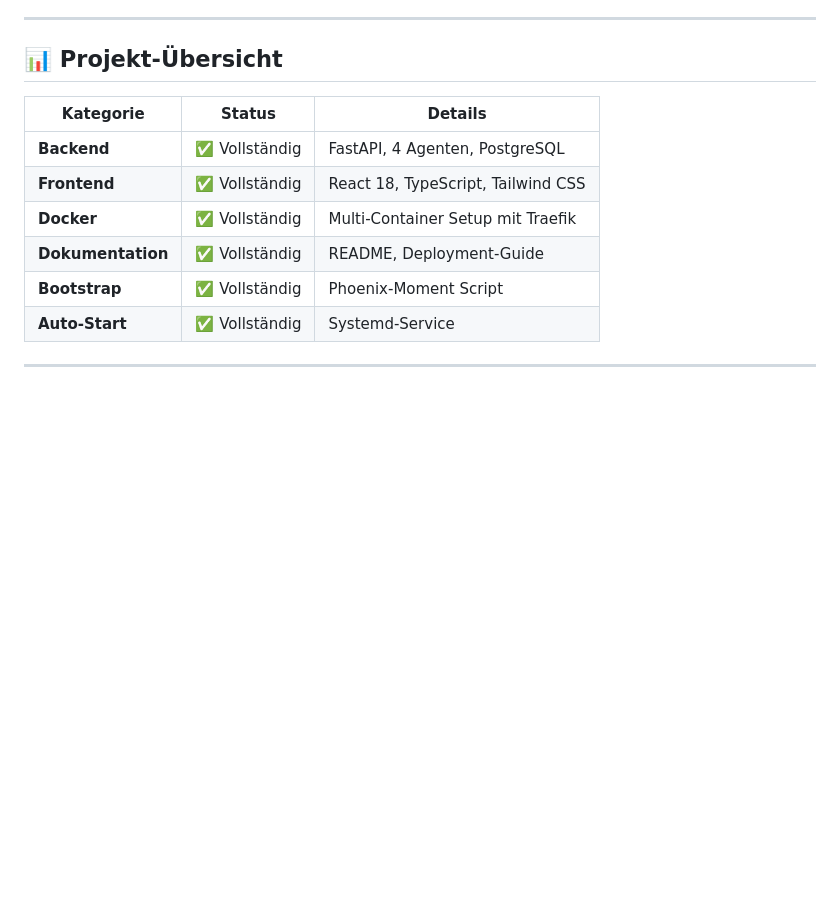
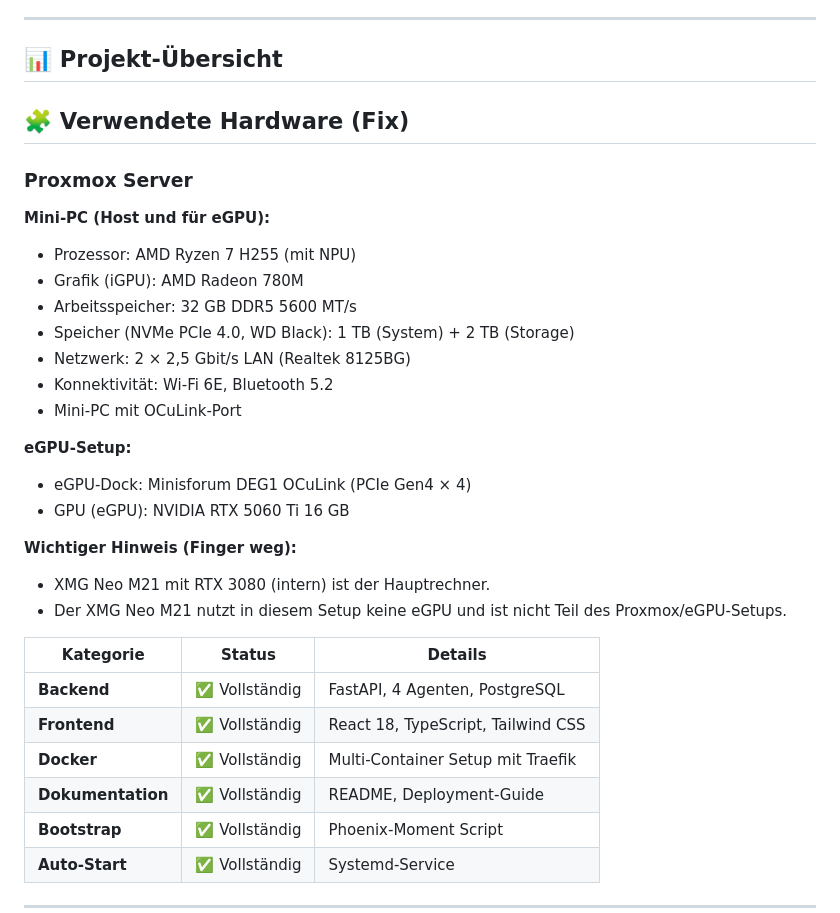
Before and after one commit to NVA91/b-nova-v3, a Markdown page: QUALITY_REPORT.md, the part around the change. Drawn GitHub-style; blank space fills up the shorter version.

Commit message:
docs: fix used hardware description (Proxmox mini-PC + eGPU; clarify XMG not part)

```diff
--- a/QUALITY_REPORT.md
+++ b/QUALITY_REPORT.md
@@ -20,6 +20,27 @@
 ---
 
 ## 📊 Projekt-Übersicht
+
+## 🧩 Verwendete Hardware (Fix)
+
+### Proxmox Server
+
+**Mini-PC (Host und für eGPU):**
+- Prozessor: AMD Ryzen 7 H255 (mit NPU)
+- Grafik (iGPU): AMD Radeon 780M
+- Arbeitsspeicher: 32 GB DDR5 5600 MT/s
+- Speicher (NVMe PCIe 4.0, WD Black): 1 TB (System) + 2 TB (Storage)
+- Netzwerk: 2 × 2,5 Gbit/s LAN (Realtek 8125BG)
+- Konnektivität: Wi‑Fi 6E, Bluetooth 5.2
+- Mini‑PC mit OCuLink‑Port
+
+**eGPU‑Setup:**
+- eGPU‑Dock: Minisforum DEG1 OCuLink (PCIe Gen4 × 4)
+- GPU (eGPU): NVIDIA RTX 5060 Ti 16 GB
+
+**Wichtiger Hinweis (Finger weg):**
+- XMG Neo M21 mit RTX 3080 (intern) ist der Hauptrechner.
+- Der XMG Neo M21 nutzt in diesem Setup keine eGPU und ist nicht Teil des Proxmox/eGPU‑Setups.
 
 | Kategorie | Status | Details |
 |-----------|--------|---------|
```
